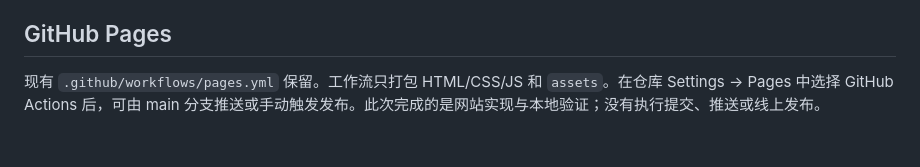
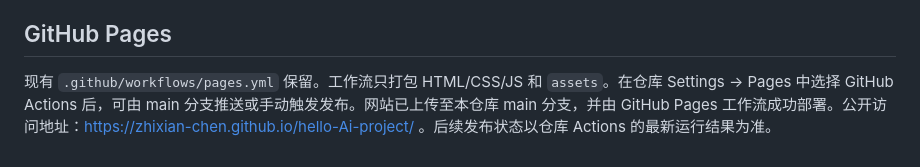
Before and after one commit to Zhixian-Chen/hello-Ai-project, a Markdown page: README.md, the part around the change. Drawn GitHub-style.

Commit message:
Document live portfolio URL [skip ci]

```diff
--- a/README.md
+++ b/README.md
@@ -47,4 +47,4 @@ python3 -m http.server 3000 --bind 0.0.0.0 --directory /workspace/hello-Ai-proje
 
 ## GitHub Pages
 
-现有 `.github/workflows/pages.yml` 保留。工作流只打包 HTML/CSS/JS 和 `assets`。在仓库 Settings → Pages 中选择 GitHub Actions 后，可由 main 分支推送或手动触发发布。此次完成的是网站实现与本地验证；没有执行提交、推送或线上发布。
+现有 `.github/workflows/pages.yml` 保留。工作流只打包 HTML/CSS/JS 和 `assets`。在仓库 Settings → Pages 中选择 GitHub Actions 后，可由 main 分支推送或手动触发发布。网站已上传至本仓库 main 分支，并由 GitHub Pages 工作流成功部署。公开访问地址：https://zhixian-chen.github.io/hello-Ai-project/ 。后续发布状态以仓库 Actions 的最新运行结果为准。
```
